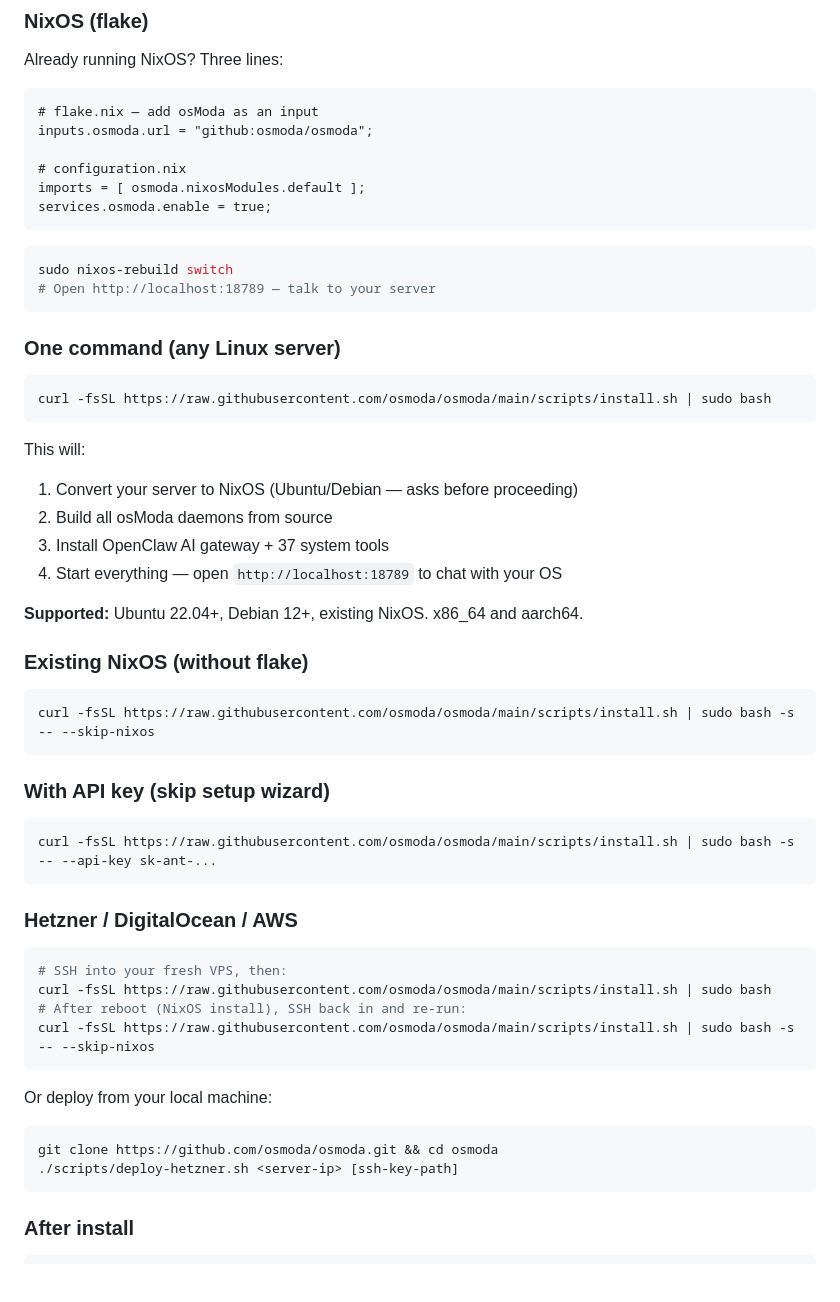
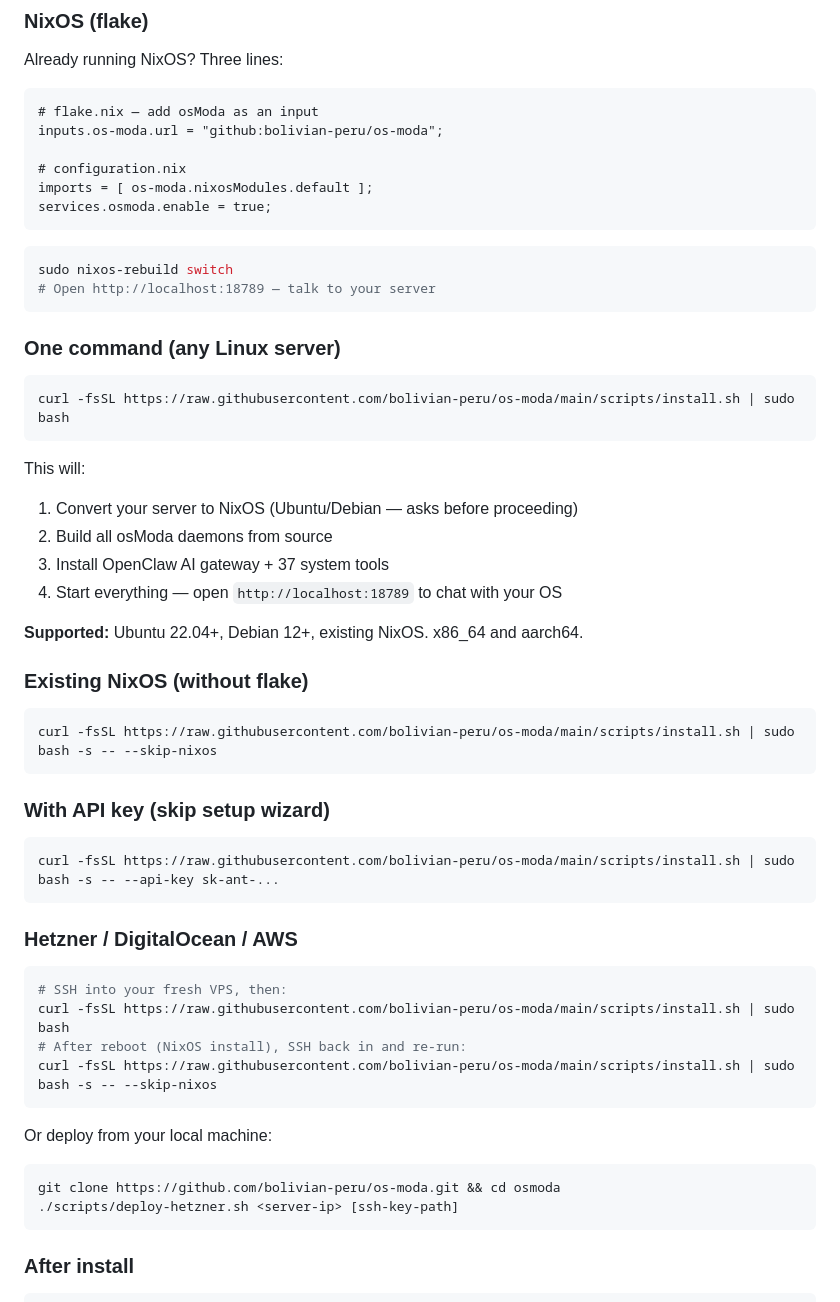
Before and after one commit to bolivian-peru/molt-os, a Markdown page: README.md, the part around one of its changes. Drawn GitHub-style; blank space fills up the shorter version.

Commit message:
Rename repo to os-moda, add social preview image + community links
- Update all GitHub URLs from osmoda/osmoda to bolivian-peru/os-moda
- Add server-brain-os-moda.png social preview image to README header
- Add Telegram and Discord community badges + links
- Update Cargo.toml repository URL

Co-Authored-By: Claude Opus 4.6 <noreply@anthropic.com>

````diff
--- a/README.md
+++ b/README.md
@@ -26,10 +31,10 @@ Already running NixOS? Three lines:
 
 ```nix
 # flake.nix — add osModa as an input
-inputs.osmoda.url = "github:osmoda/osmoda";
+inputs.os-moda.url = "github:bolivian-peru/os-moda";
 
 # configuration.nix
-imports = [ osmoda.nixosModules.default ];
+imports = [ os-moda.nixosModules.default ];
 services.osmoda.enable = true;
 ```
 
@@ -41,7 +46,7 @@ sudo nixos-rebuild switch
 ### One command (any Linux server)
 
 ```bash
-curl -fsSL https://raw.githubusercontent.com/osmoda/osmoda/main/scripts/install.sh | sudo bash
+curl -fsSL https://raw.githubusercontent.com/bolivian-peru/os-moda/main/scripts/install.sh | sudo bash
 ```
 
 This will:
@@ -55,28 +60,28 @@ This will:
 ### Existing NixOS (without flake)
 
 ```bash
-curl -fsSL https://raw.githubusercontent.com/osmoda/osmoda/main/scripts/install.sh | sudo bash -s -- --skip-nixos
+curl -fsSL https://raw.githubusercontent.com/bolivian-peru/os-moda/main/scripts/install.sh | sudo bash -s -- --skip-nixos
 ```
 
 ### With API key (skip setup wizard)
 
 ```bash
-curl -fsSL https://raw.githubusercontent.com/osmoda/osmoda/main/scripts/install.sh | sudo bash -s -- --api-key sk-ant-...
+curl -fsSL https://raw.githubusercontent.com/bolivian-peru/os-moda/main/scripts/install.sh | sudo bash -s -- --api-key sk-ant-...
 ```
 
 ### Hetzner / DigitalOcean / AWS
 
 ```bash
 # SSH into your fresh VPS, then:
-curl -fsSL https://raw.githubusercontent.com/osmoda/osmoda/main/scripts/install.sh | sudo bash
+curl -fsSL https://raw.githubusercontent.com/bolivian-peru/os-moda/main/scripts/install.sh | sudo bash
 # After reboot (NixOS install), SSH back in and re-run:
-curl -fsSL https://raw.githubusercontent.com/osmoda/osmoda/main/scripts/install.sh | sudo bash -s -- --skip-nixos
+curl -fsSL https://raw.githubusercontent.com/bolivian-peru/os-moda/main/scripts/install.sh | sudo bash -s -- --skip-nixos
 ```
 
 Or deploy from your local machine:
 
 ```bash
-git clone https://github.com/osmoda/osmoda.git && cd osmoda
+git clone https://github.com/bolivian-peru/os-moda.git && cd osmoda
 ./scripts/deploy-hetzner.sh <server-ip> [ssh-key-path]
 ```
 
````
Also changed, not shown: other parts of README.md (+8 -1 lines), assets/server-brain-os-moda.png (added), 2 other files.
